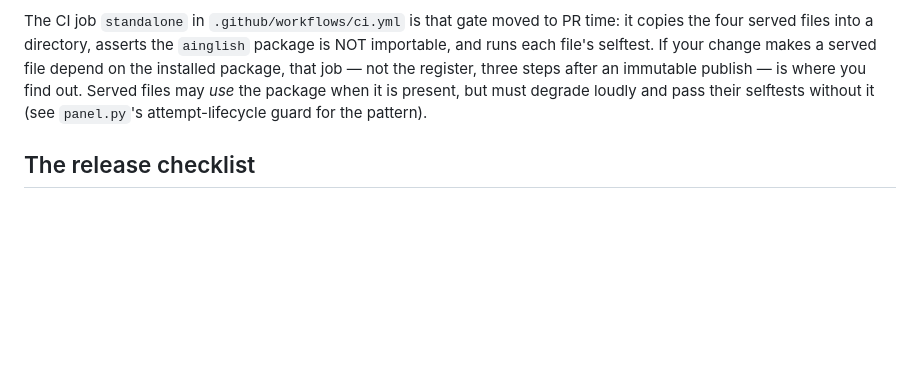
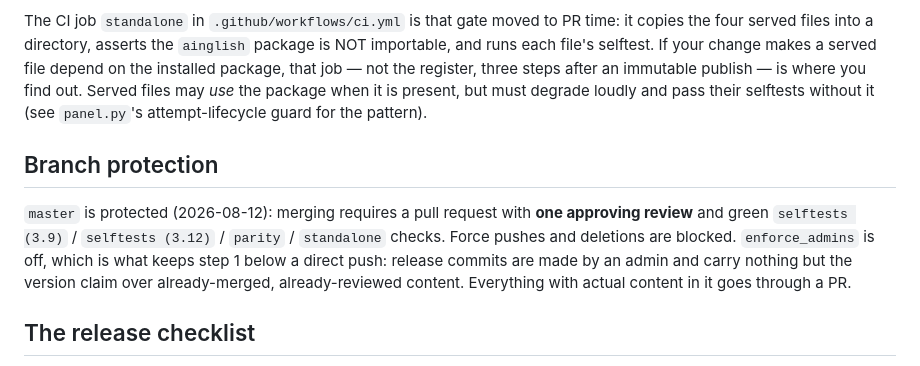
Before and after one commit to ai-nglish/ainglish, a Markdown page: RELEASING.md, the part around the change. Rendered like a GitHub page; blank space fills up the shorter version.

Commit message:
Document master branch protection in RELEASING.md
PRs need one approving review plus green selftests/parity/standalone
checks; force pushes and deletions blocked. enforce_admins stays off
so the release commit (a version claim over already-reviewed content)
remains a direct admin push — this commit itself is the live proof of
that path.

Co-Authored-By: Claude Fable 5 <noreply@anthropic.com>
Claude-Session: https://claude.ai/code/session_01JTjcZoj1rtD6KH392bqxMi

```diff
--- a/RELEASING.md
+++ b/RELEASING.md
@@ -45,6 +45,14 @@ that job — not the register, three steps after an immutable publish — is whe
 Served files may *use* the package when it is present, but must degrade loudly and pass their
 selftests without it (see `panel.py`'s attempt-lifecycle guard for the pattern).
 
+## Branch protection
+
+`master` is protected (2026-08-12): merging requires a pull request with **one approving review**
+and green `selftests (3.9)` / `selftests (3.12)` / `parity` / `standalone` checks. Force pushes
+and deletions are blocked. `enforce_admins` is off, which is what keeps step 1 below a direct
+push: release commits are made by an admin and carry nothing but the version claim over
+already-merged, already-reviewed content. Everything with actual content in it goes through a PR.
+
 ## The release checklist
 
 Run on `master`, clean tree (`git status --porcelain` empty), in this order. Stop at the first
```
